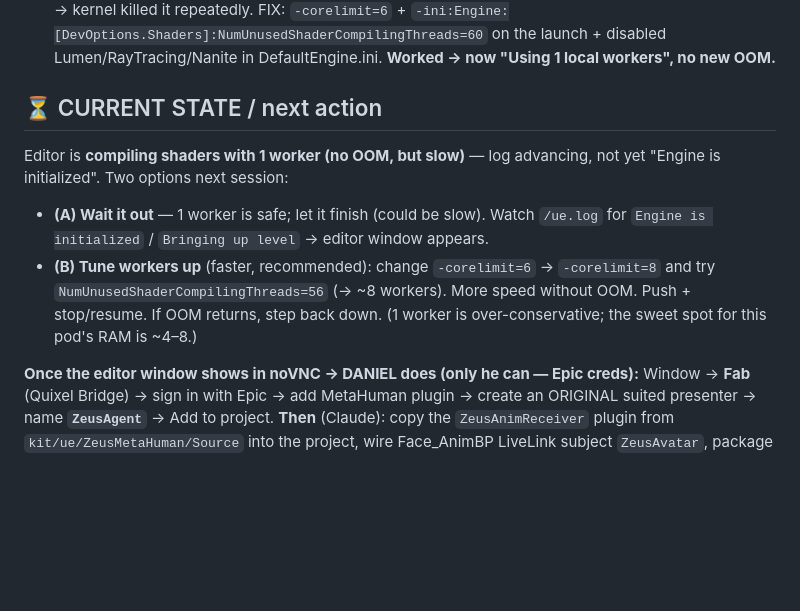
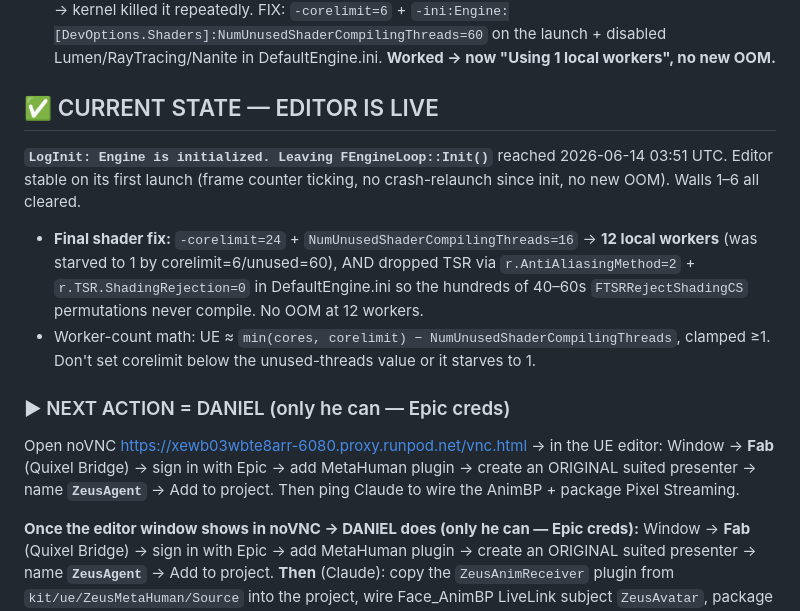
Before and after one commit to dandevteam-del/zeus-live-avatar, a Markdown page: pod/HANDOFF-STATE.md, the part around the change. Drawn GitHub-style; blank space fills up the shorter version.

Commit message:
handoff: UE editor LIVE (Engine is initialized) — 12 workers + no-TSR fix

```diff
--- a/pod/HANDOFF-STATE.md
+++ b/pod/HANDOFF-STATE.md
@@ -34,15 +34,22 @@ re-clones the kit + re-runs cloud_init). Resume keeps the same host/GPU.
 5. **Driver-warning dialog** blocked startup — Daniel clicked **No** once; permanent fix is `-unattended -nopause` on the launch (now in cloud_init).
 6. **OOM kill loop (rc=137)** — UE saw host's 252 GB and spawned **64 shader workers** > container RAM → kernel killed it repeatedly. FIX: `-corelimit=6` + `-ini:Engine:[DevOptions.Shaders]:NumUnusedShaderCompilingThreads=60` on the launch + disabled Lumen/RayTracing/Nanite in DefaultEngine.ini. **Worked → now "Using 1 local workers", no new OOM.**
 
-## ⏳ CURRENT STATE / next action
-Editor is **compiling shaders with 1 worker (no OOM, but slow)** — log advancing,
-not yet "Engine is initialized". Two options next session:
-- **(A) Wait it out** — 1 worker is safe; let it finish (could be slow). Watch
-  `/ue.log` for `Engine is initialized` / `Bringing up level` → editor window appears.
-- **(B) Tune workers up** (faster, recommended): change `-corelimit=6` →
-  `-corelimit=8` and try `NumUnusedShaderCompilingThreads=56` (→ ~8 workers). More
-  speed without OOM. Push + stop/resume. If OOM returns, step back down.
-  (1 worker is over-conservative; the sweet spot for this pod's RAM is ~4–8.)
+## ✅ CURRENT STATE — EDITOR IS LIVE
+**`LogInit: Engine is initialized. Leaving FEngineLoop::Init()`** reached 2026-06-14 03:51 UTC.
+Editor stable on its first launch (frame counter ticking, no crash-relaunch since init,
+no new OOM). Walls 1–6 all cleared.
+- **Final shader fix:** `-corelimit=24` + `NumUnusedShaderCompilingThreads=16` → **12 local
+  workers** (was starved to 1 by corelimit=6/unused=60), AND dropped TSR via
+  `r.AntiAliasingMethod=2` + `r.TSR.ShadingRejection=0` in DefaultEngine.ini so the
+  hundreds of 40–60s `FTSRRejectShadingCS` permutations never compile. No OOM at 12 workers.
+- Worker-count math: UE ≈ `min(cores, corelimit) − NumUnusedShaderCompilingThreads`,
+  clamped ≥1. Don't set corelimit below the unused-threads value or it starves to 1.
+
+### ▶ NEXT ACTION = DANIEL (only he can — Epic creds)
+Open noVNC https://xewb03wbte8arr-6080.proxy.runpod.net/vnc.html → in the UE editor:
+Window → **Fab** (Quixel Bridge) → sign in with Epic → add MetaHuman plugin → create an
+ORIGINAL suited presenter → name **`ZeusAgent`** → Add to project. Then ping Claude to
+wire the AnimBP + package Pixel Streaming.
 
 **Once the editor window shows in noVNC → DANIEL does (only he can — Epic creds):**
 Window → **Fab** (Quixel Bridge) → sign in with Epic → add MetaHuman plugin → create
```
